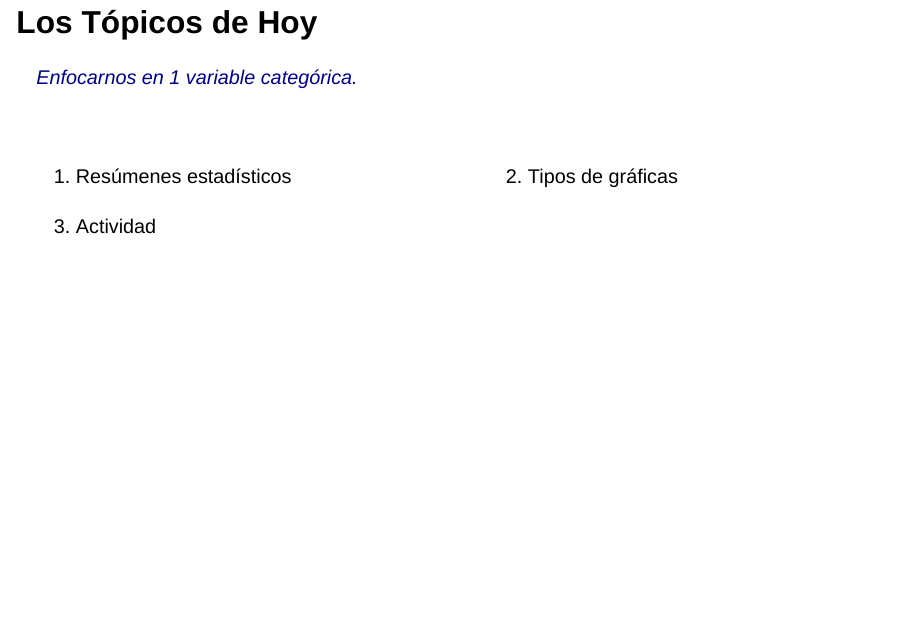
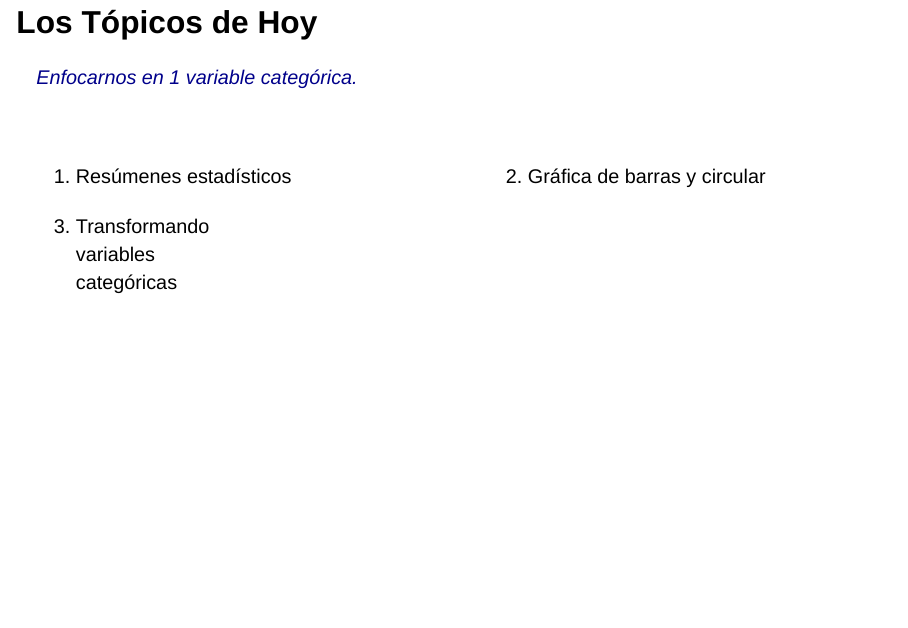
Before and after one commit to alanrvazquez/TEC-IN2039, a Quarto document (Session_3_Categorical_Data/Slides_Categorical.qmd): page 2 of 27 before the commit and page 2 of 28 after it. Rendered offline with R 4.5, knitr and Pandoc in place of Quarto, with nearby package versions; drawn as Slidy slides in place of the format the file asks for; some code elsewhere in the file could not run offline.

Commit message:
Updata categorical.qmd
Change the agenda.

```diff
--- a/Session_3_Categorical_Data/Slides_Categorical.qmd
+++ b/Session_3_Categorical_Data/Slides_Categorical.qmd
@@ -31,13 +31,13 @@ css: style.css
 :::
 
 ::: {.column width="50%"}
-2.  Tipos de gráficas
+2.  Gráfica de barras y circular
 :::
 :::
 
 ::: columns
 ::: {.column width="30%"}
-3.  Actividad
+3.  Transformando variables categóricas
 :::
 
 ::: {.column width="70%"}
```
Also changed, not shown: Session_3_Categorical_Data/Slides_Categorical-speaker.html, Session_3_Categorical_Data/Slides_Categorical.html, Session_3_Categorical_Data/Slides_Categorical.qmd (2 more changed lines).
